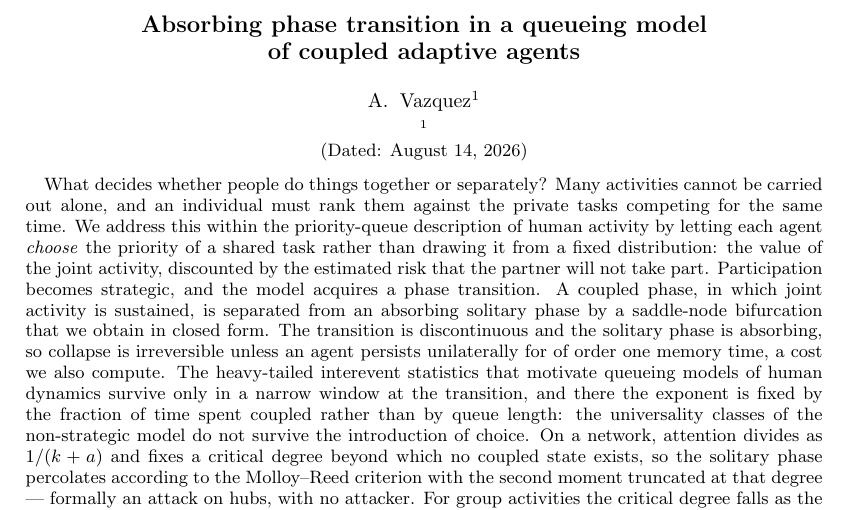
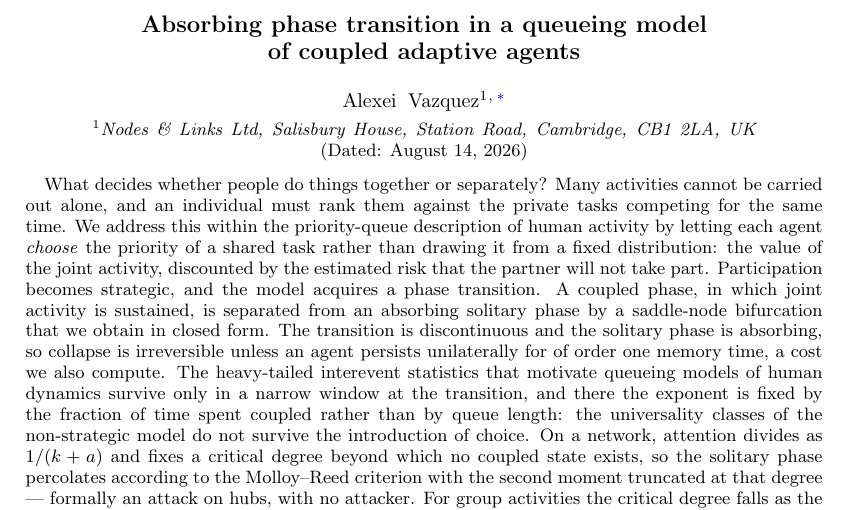
Before and after one commit to av2atgh/interagents, a LaTeX paper (manuscript.tex): part of page 1 of 10, cut so that both start at the same text. Compiled offline with pdfLaTeX.

Commit message:
Complete author block and affiliation
Alexei Vazquez, Nodes & Links Ltd, Cambridge. Removes the last TODO in the
manuscript; the affiliation matches the funding statement already in the
acknowledgments.

```diff
--- a/manuscript.tex
+++ b/manuscript.tex
@@ -12,9 +12,10 @@
 \title{Absorbing phase transition in a queueing model\\
 of coupled adaptive agents}
 
-\author{A. Vazquez}
-\affiliation{%TODO: affiliation
-}
+\author{Alexei Vazquez}
+\email{alexei@nodeslinks.com}
+\affiliation{Nodes \& Links Ltd, Salisbury House, Station Road,
+Cambridge, CB1 2LA, UK}
 
 \date{\today}
 
```
Also changed, not shown: manuscript.pdf.
